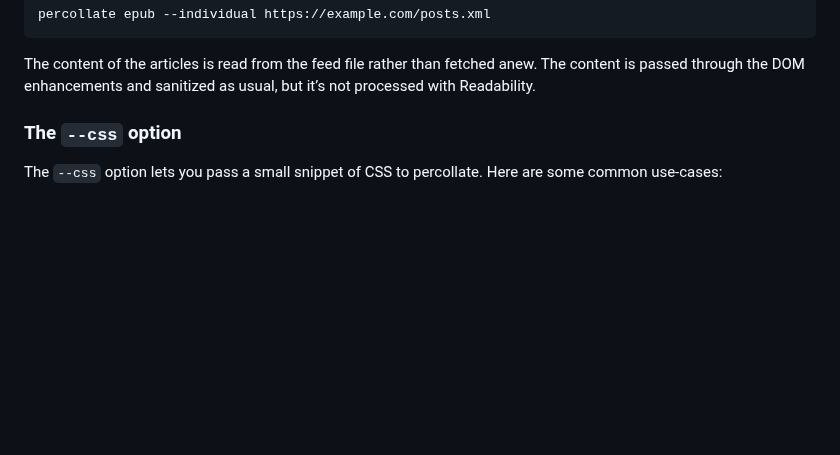
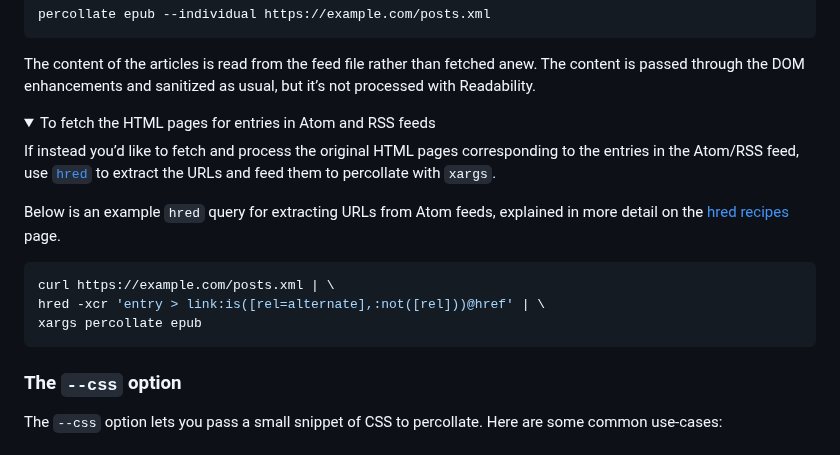
Before and after one commit to danburzo/percollate, a Markdown page: README.md, the part around the change. Drawn GitHub-style; folded sections open; blank space fills up the shorter version.

````diff
--- a/README.md
+++ b/README.md
@@ -239,6 +239,21 @@ percollate epub --individual https://example.com/posts.xml
 
 The content of the articles is read from the feed file rather than fetched anew. The content is passed through the DOM enhancements and sanitized as usual, but it’s not processed with Readability.
 
+<details>
+<summary>To fetch the HTML pages for entries in Atom and RSS feeds</summary>
+
+If instead you’d like to fetch and process the original HTML pages corresponding to the entries in the Atom/RSS feed, use [`hred`](https://github.com/danburzo/hred/) to extract the URLs and feed them to percollate with `xargs`.
+
+Below is an example `hred` query for extracting URLs from Atom feeds, explained in more detail on the [hred recipes](https://danburzo.ro/toolbox/hred/) page.
+
+```bash
+curl https://example.com/posts.xml | \
+hred -xcr 'entry > link:is([rel=alternate],:not([rel]))@href' | \
+xargs percollate epub
+```
+
+</details>
+
 ### The `--css` option
 
 The `--css` option lets you pass a small snippet of CSS to percollate. Here are some common use-cases:
````
